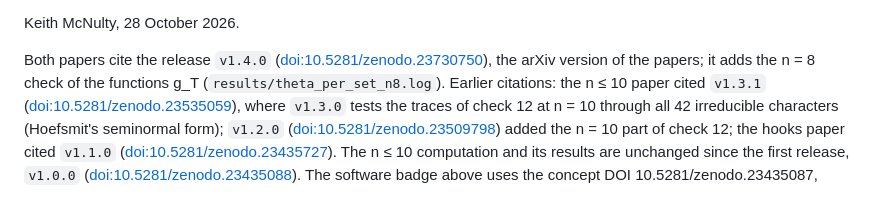
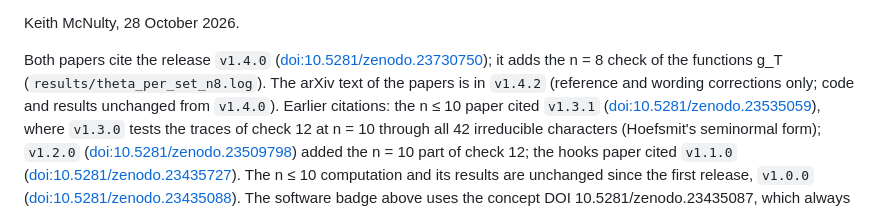
Before and after one commit to keithmcnulty/haiman-immanants-papers-n10-hooks, a Markdown page: README.md, the part around the change. Rendered like a GitHub page.

Commit message:
README: v1.4.2 holds the arXiv text of the papers

```diff
--- a/README.md
+++ b/README.md
@@ -12,8 +12,9 @@
 Keith McNulty, 28 October 2026.
 
 Both papers cite the release `v1.4.0`
-([doi:10.5281/zenodo.23730750](https://doi.org/10.5281/zenodo.23730750)), the arXiv version of the papers; it adds the
-n = 8 check of the functions g_T (`results/theta_per_set_n8.log`). Earlier citations: the n ≤ 10 paper cited `v1.3.1`
+([doi:10.5281/zenodo.23730750](https://doi.org/10.5281/zenodo.23730750)); it adds the n = 8 check of the functions g_T
+(`results/theta_per_set_n8.log`). The arXiv text of the papers is in `v1.4.2` (reference and wording corrections
+only; code and results unchanged from `v1.4.0`). Earlier citations: the n ≤ 10 paper cited `v1.3.1`
 ([doi:10.5281/zenodo.23535059](https://doi.org/10.5281/zenodo.23535059)), where `v1.3.0` tests the traces of check 12 at
 n = 10 through all 42 irreducible characters (Hoefsmit's seminormal form); `v1.2.0`
 ([doi:10.5281/zenodo.23509798](https://doi.org/10.5281/zenodo.23509798)) added the n = 10 part of check 12; the hooks
```
